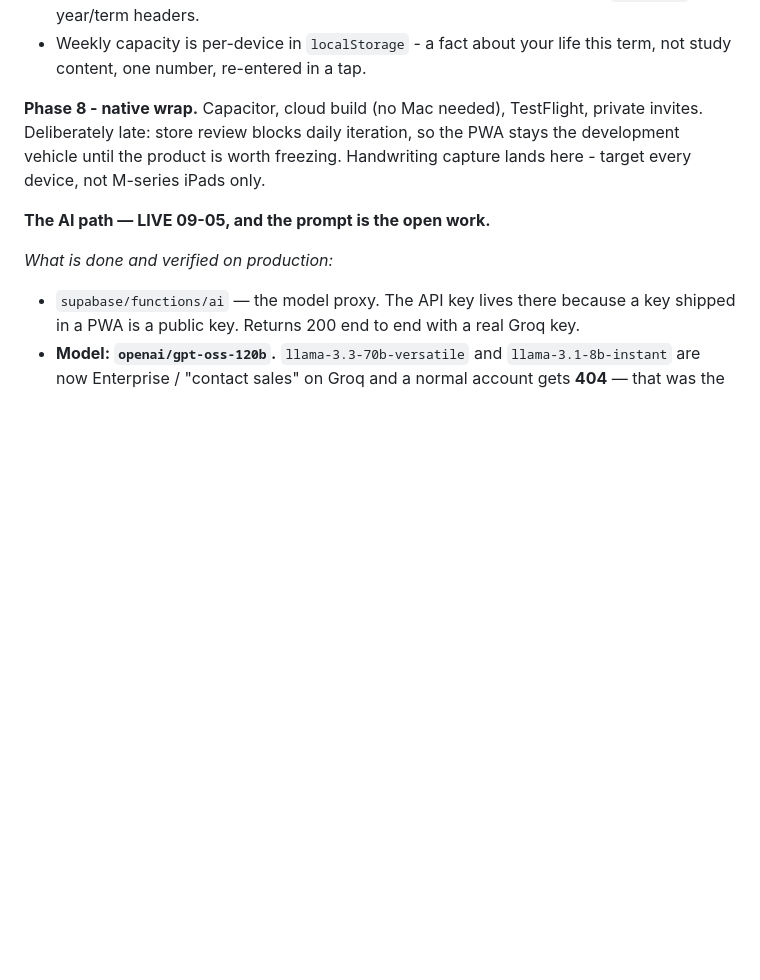
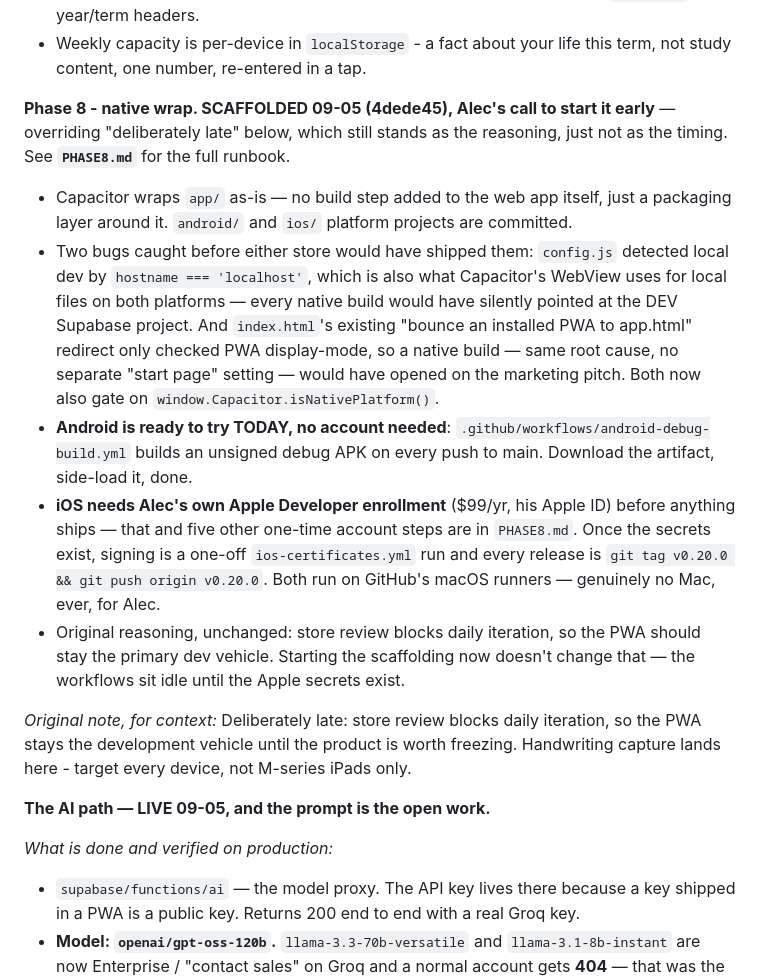
Before and after one commit to AJSPEEDY10/nexley, a Markdown page: HANDOVER.md, the part around the change. Drawn GitHub-style; blank space fills up the shorter version.

Commit message:
HANDOVER: Phase 8 native wrap scaffolded, Alec's call to start it early
Co-Authored-By: Claude Sonnet 5 <noreply@anthropic.com>
Claude-Session: https://claude.ai/code/session_01WtRqXdQDaHxQR9CcH4qRvD

```diff
--- a/HANDOVER.md
+++ b/HANDOVER.md
@@ -143,10 +143,33 @@ weeks.
 - Weekly capacity is per-device in `localStorage` - a fact about your life this term, not
   study content, one number, re-entered in a tap.
 
-**Phase 8 - native wrap.** Capacitor, cloud build (no Mac needed), TestFlight, private
-invites. Deliberately late: store review blocks daily iteration, so the PWA stays the
-development vehicle until the product is worth freezing. Handwriting capture lands here -
-target every device, not M-series iPads only.
+**Phase 8 - native wrap. SCAFFOLDED 09-05 (4dede45), Alec's call to start it early** —
+overriding "deliberately late" below, which still stands as the reasoning, just not as
+the timing. See **`PHASE8.md`** for the full runbook.
+- Capacitor wraps `app/` as-is — no build step added to the web app itself, just a
+  packaging layer around it. `android/` and `ios/` platform projects are committed.
+- Two bugs caught before either store would have shipped them: `config.js` detected
+  local dev by `hostname === 'localhost'`, which is also what Capacitor's WebView uses
+  for local files on both platforms — every native build would have silently pointed at
+  the DEV Supabase project. And `index.html`'s existing "bounce an installed PWA to
+  app.html" redirect only checked PWA display-mode, so a native build — same root cause,
+  no separate "start page" setting — would have opened on the marketing pitch. Both now
+  also gate on `window.Capacitor.isNativePlatform()`.
+- **Android is ready to try TODAY, no account needed**:
+  `.github/workflows/android-debug-build.yml` builds an unsigned debug APK on every push
+  to main. Download the artifact, side-load it, done.
+- **iOS needs Alec's own Apple Developer enrollment** ($99/yr, his Apple ID) before
+  anything ships — that and five other one-time account steps are in `PHASE8.md`. Once
+  the secrets exist, signing is a one-off `ios-certificates.yml` run and every release is
+  `git tag v0.20.0 && git push origin v0.20.0`. Both run on GitHub's macOS runners —
+  genuinely no Mac, ever, for Alec.
+- Original reasoning, unchanged: store review blocks daily iteration, so the PWA should
+  stay the primary dev vehicle. Starting the scaffolding now doesn't change that — the
+  workflows sit idle until the Apple secrets exist.
+
+*Original note, for context:* Deliberately late: store review blocks daily iteration, so
+the PWA stays the development vehicle until the product is worth freezing. Handwriting
+capture lands here - target every device, not M-series iPads only.
 
 **The AI path — LIVE 09-05, and the prompt is the open work.**
 
```
